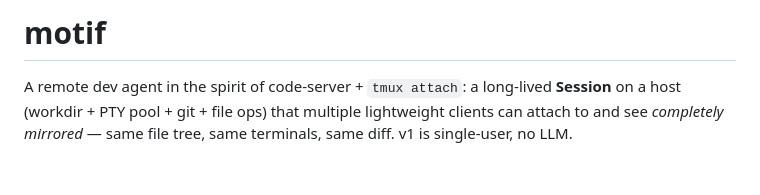
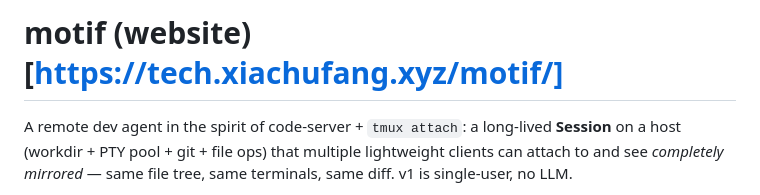
Before and after one commit to xiachufang/motif, a Markdown page: README.md, the part around the change. GitHub-like rendering; blank space fills up the shorter version.

```diff
--- a/README.md
+++ b/README.md
@@ -1,4 +1,4 @@
-# motif
+# motif (website)[https://tech.xiachufang.xyz/motif/]
 
 A remote dev agent in the spirit of code-server + `tmux attach`: a long-lived
 **Session** on a host (workdir + PTY pool + git + file ops) that multiple
```
